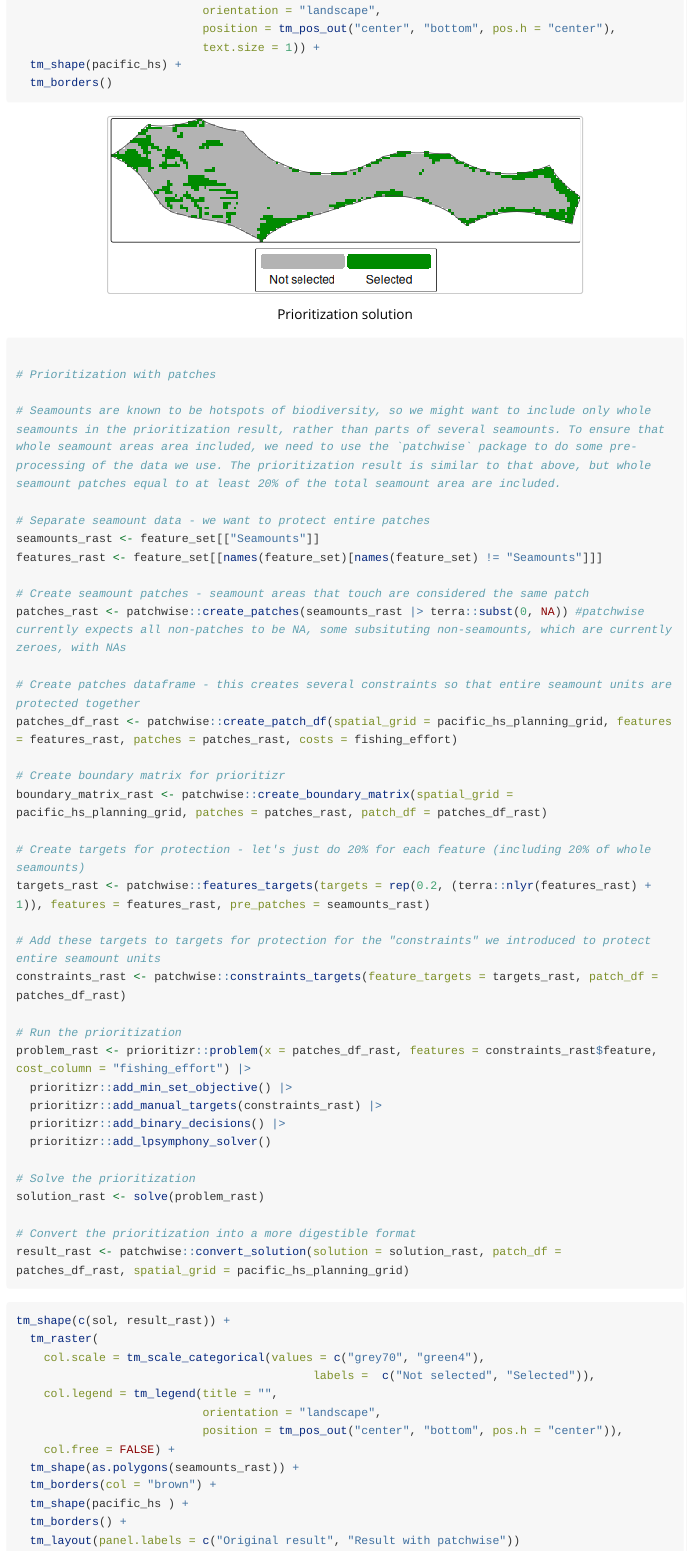
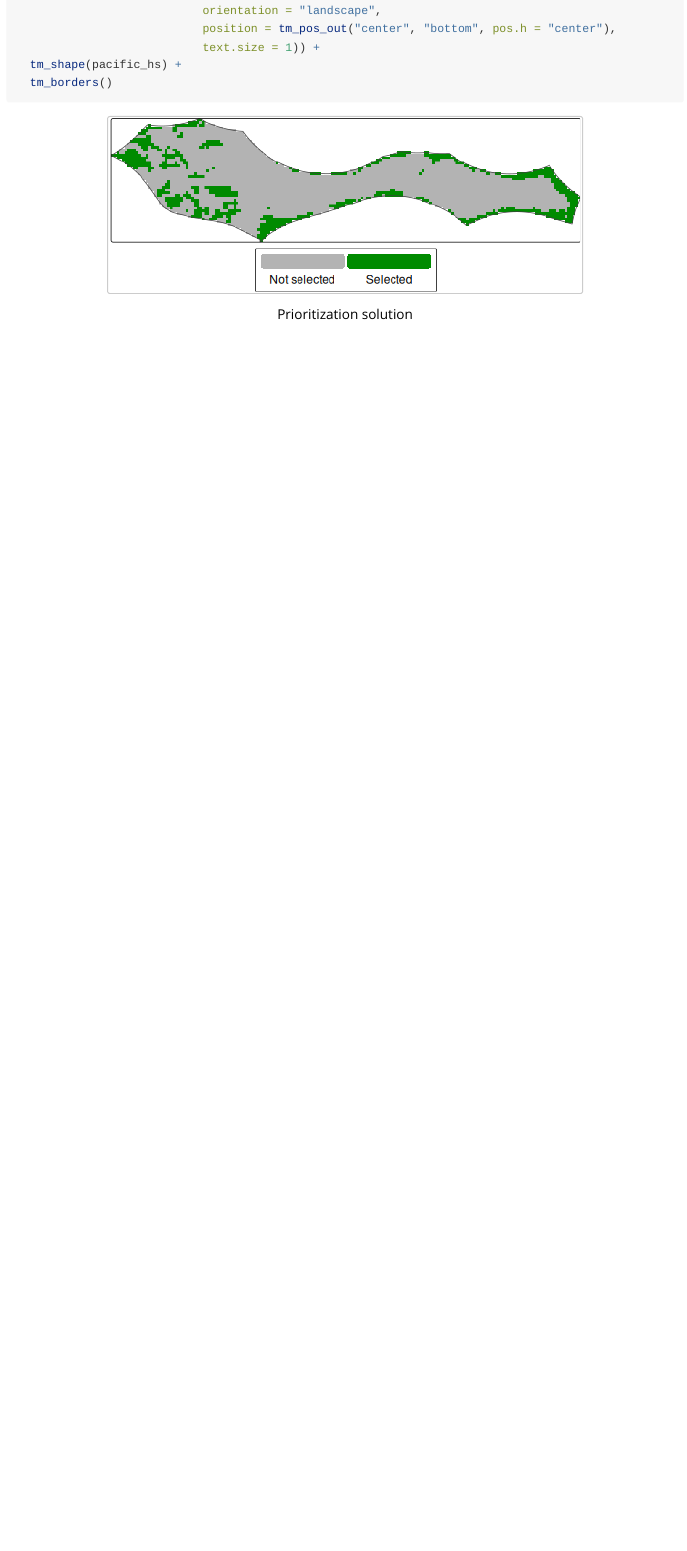
Before and after one commit to emlab-ucsb/oceandatr, an R Markdown document (vignettes/usage_prioritization.Rmd): the page in a window 1100 px wide, from 5300 px down. Rendered offline with R 4.5, knitr and Pandoc, with nearby package versions; long lines of code are wrapped.

Commit message:
update prioritization vignette to exclude patches scenario until subsidiary package can be updated

````diff
--- a/vignettes/usage_prioritization.Rmd
+++ b/vignettes/usage_prioritization.Rmd
@@ -248,60 +248,3 @@ tm_shape(sol) +
 <img src="figure/priortization_result-1.png" alt="Prioritization solution"  />
 <p class="caption">Prioritization solution</p>
 </div>
-
-
-``` r
-
-# Prioritization with patches
-
-# Seamounts are known to be hotspots of biodiversity, so we might want to include only whole seamounts in the prioritization result, rather than parts of several seamounts. To ensure that whole seamount areas area included, we need to use the `patchwise` package to do some pre-processing of the data we use. The prioritization result is similar to that above, but whole seamount patches equal to at least 20% of the total seamount area are included.
-
-# Separate seamount data - we want to protect entire patches
-seamounts_rast <- feature_set[["Seamounts"]]
-features_rast <- feature_set[[names(feature_set)[names(feature_set) != "Seamounts"]]]
-
-# Create seamount patches - seamount areas that touch are considered the same patch
-patches_rast <- patchwise::create_patches(seamounts_rast |> terra::subst(0, NA)) #patchwise currently expects all non-patches to be NA, some subsituting non-seamounts, which are currently zeroes, with NAs
-
-# Create patches dataframe - this creates several constraints so that entire seamount units are protected together
-patches_df_rast <- patchwise::create_patch_df(spatial_grid = pacific_hs_planning_grid, features = features_rast, patches = patches_rast, costs = fishing_effort)
-
-# Create boundary matrix for prioritizr
-boundary_matrix_rast <- patchwise::create_boundary_matrix(spatial_grid = pacific_hs_planning_grid, patches = patches_rast, patch_df = patches_df_rast)
-
-# Create targets for protection - let's just do 20% for each feature (including 20% of whole seamounts)
-targets_rast <- patchwise::features_targets(targets = rep(0.2, (terra::nlyr(features_rast) + 1)), features = features_rast, pre_patches = seamounts_rast)
-
-# Add these targets to targets for protection for the "constraints" we introduced to protect entire seamount units
-constraints_rast <- patchwise::constraints_targets(feature_targets = targets_rast, patch_df = patches_df_rast)
-
-# Run the prioritization
-problem_rast <- prioritizr::problem(x = patches_df_rast, features = constraints_rast$feature, cost_column = "fishing_effort") |>
-  prioritizr::add_min_set_objective() |>
-  prioritizr::add_manual_targets(constraints_rast) |>
-  prioritizr::add_binary_decisions() |>
-  prioritizr::add_lpsymphony_solver()
-
-# Solve the prioritization
-solution_rast <- solve(problem_rast)
-
-# Convert the prioritization into a more digestible format
-result_rast <- patchwise::convert_solution(solution = solution_rast, patch_df = patches_df_rast, spatial_grid = pacific_hs_planning_grid)
-```
-
-
-``` r
-tm_shape(c(sol, result_rast)) +
-  tm_raster(
-    col.scale = tm_scale_categorical(values = c("grey70", "green4"),
-                                           labels =  c("Not selected", "Selected")),
-    col.legend = tm_legend(title = "",
-                           orientation = "landscape",
-                           position = tm_pos_out("center", "bottom", pos.h = "center")),
-    col.free = FALSE) +
-  tm_shape(as.polygons(seamounts_rast)) +
-  tm_borders(col = "brown") +
-  tm_shape(pacific_hs ) +
-  tm_borders() +
-  tm_layout(panel.labels = c("Original result", "Result with patchwise"))
-```
````
Also changed, not shown: vignettes/figure/features_map-1.png, vignettes/figure/fishing_effort-1.png, vignettes/figure/high_seas_area-1.png, vignettes/figure/pacific_high_sea_maps-1.png, vignettes/figure/planning_grid-1.png, vignettes/figure/priortization_result-1.png, 1 other file.
